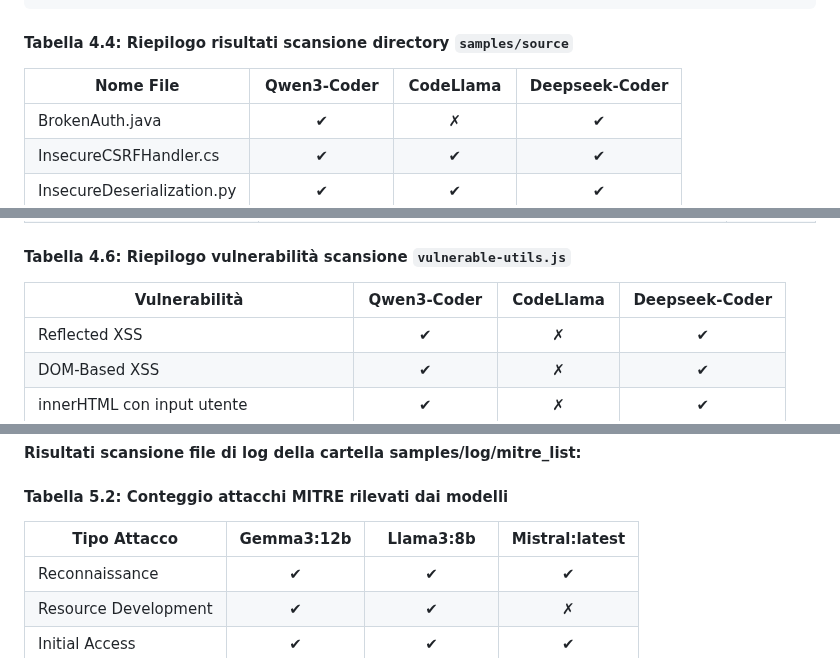
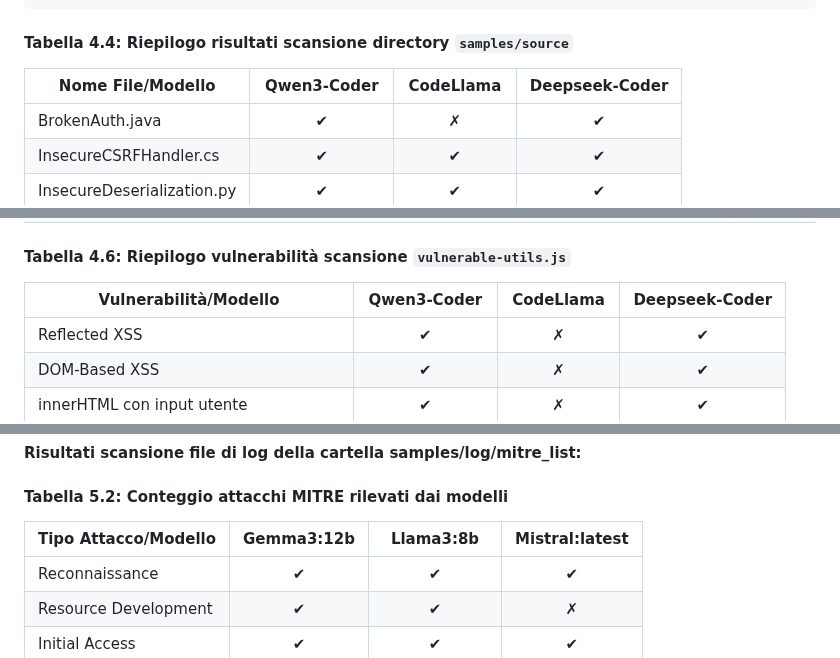
Before and after one commit to vamoruso/SecurityMonsterAI, a Markdown page: README.md, 3 parts joined by grey strips. Rendered like a GitHub page.

Commit message:
Update table headers in README.md for clarity

````diff
--- a/README.md
+++ b/README.md
@@ -190,7 +190,7 @@ D:\SecurityMonster\dist>SecurityMonster.exe scan ../samples/source --type src
 ```
 #### Tabella 4.4: Riepilogo risultati scansione directory `samples/source`
 
-| Nome File                  | Qwen3-Coder | CodeLlama | Deepseek-Coder |
+| Nome File/Modello          | Qwen3-Coder | CodeLlama | Deepseek-Coder |
 |----------------------------|:-----------:|:---------:|:--------------:|
 | BrokenAuth.java            |      ✔      |     ✗     |        ✔       |
 | InsecureCSRFHandler.cs     |      ✔      |     ✔     |        ✔       |
@@ -232,7 +232,7 @@ D:\SecurityMonster\dist>SecurityMonster.exe scan  https://vamoruso.github.io/Sec
 
 #### Tabella 4.6: Riepilogo vulnerabilità scansione `vulnerable-utils.js`
 
-| Vulnerabilità                                      | Qwen3-Coder | CodeLlama | Deepseek-Coder |
+| Vulnerabilità/Modello                              | Qwen3-Coder | CodeLlama | Deepseek-Coder |
 |----------------------------------------------------|:-----------:|:---------:|:--------------:|
 | Reflected XSS                                      |      ✔      |     ✗     |        ✔       |
 | DOM-Based XSS                                      |      ✔      |     ✗     |        ✔       |
@@ -340,7 +340,7 @@ D:\SecurityMonster\dist>SecurityMonster.exe scan  ../samples/log/mitre_list --ty
 #### Risultati scansione  file di log della cartella samples/log/mitre_list:
 #### Tabella 5.2: Conteggio attacchi MITRE rilevati dai modelli
 
-| Tipo Attacco              | Gemma3:12b | Llama3:8b | Mistral:latest |
+| Tipo Attacco/Modello      | Gemma3:12b | Llama3:8b | Mistral:latest |
 |---------------------------|:----------:|:---------:|:--------------:|
 | Reconnaissance            | ✔          | ✔         | ✔              |
 | Resource Development      | ✔          | ✔         | ✗              |
````
